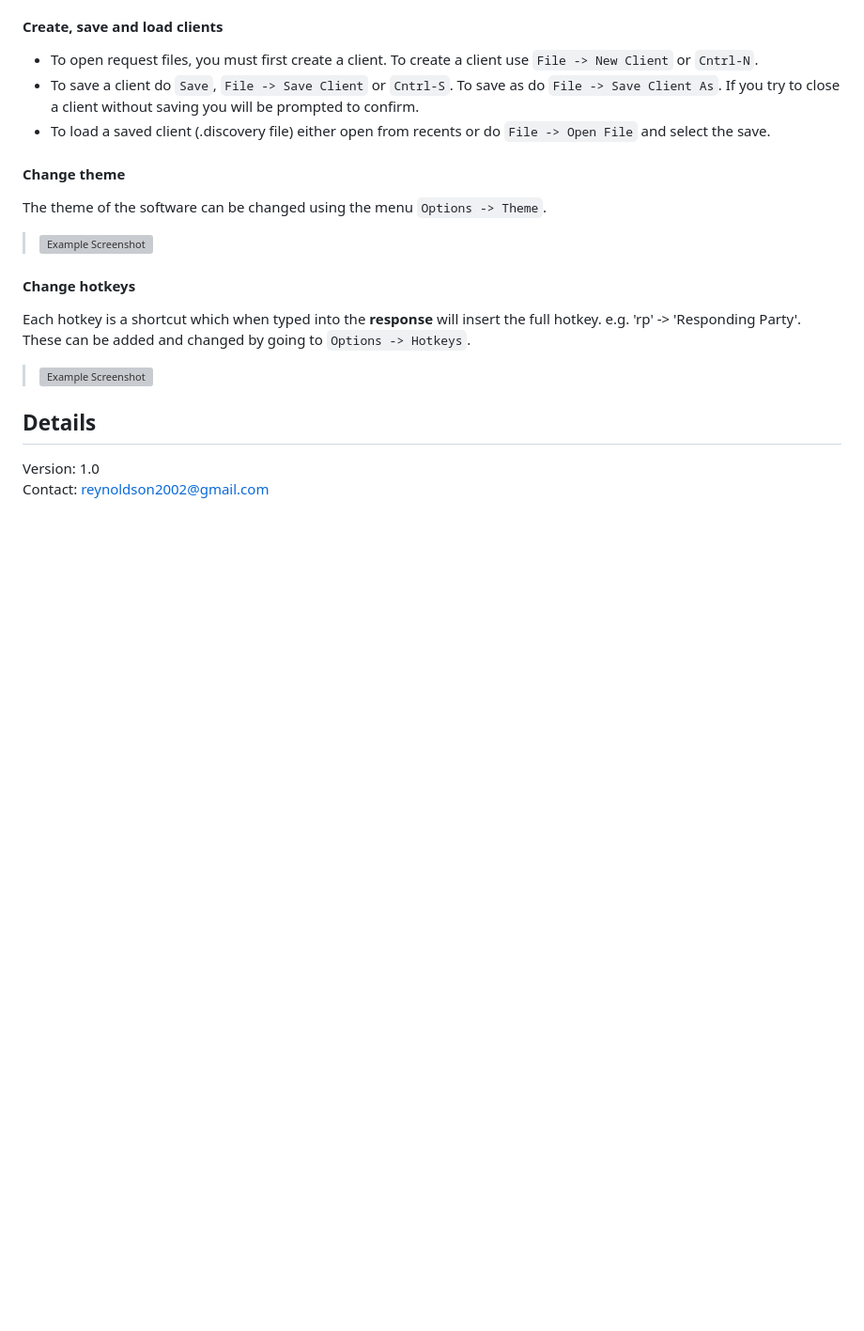
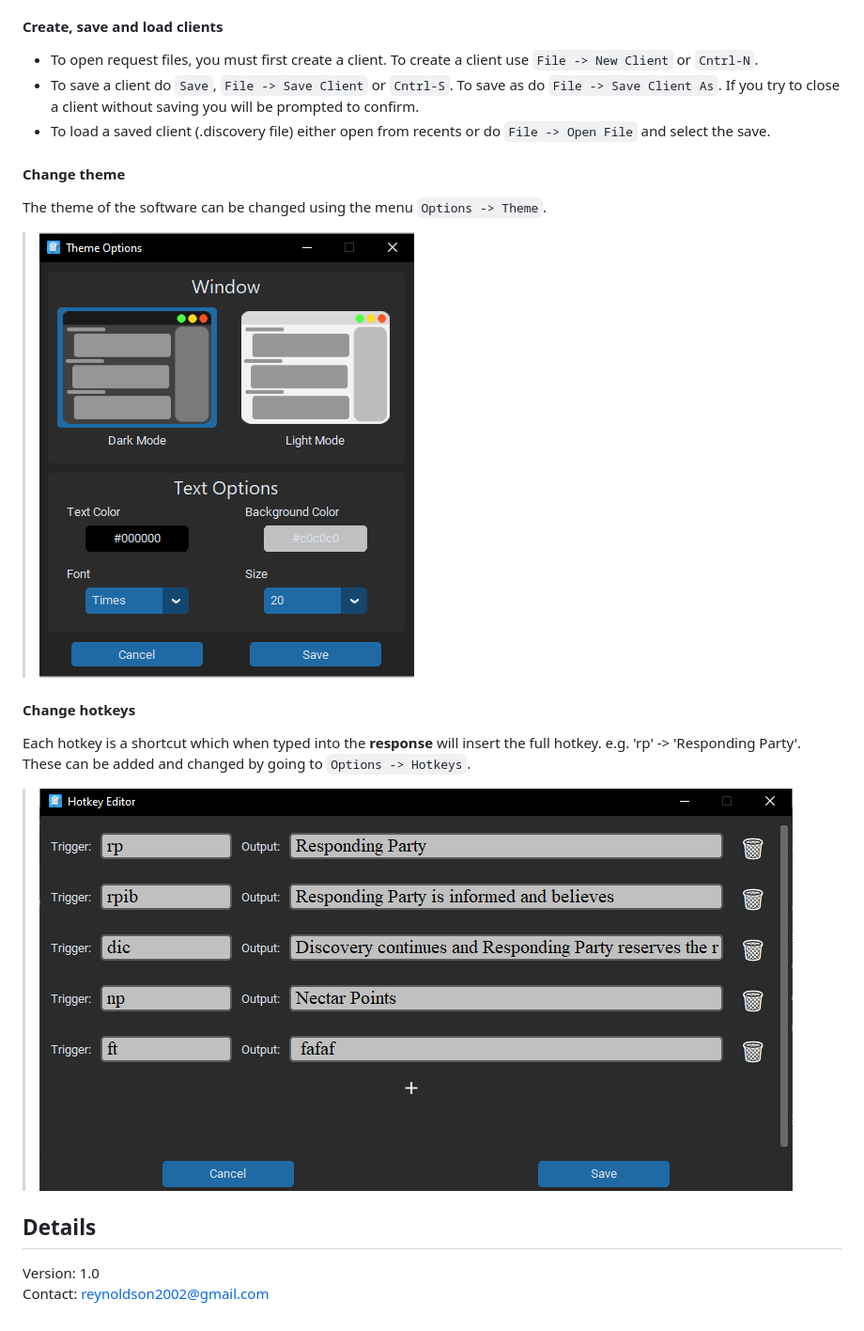
Before and after one commit to RENYREYNOLDSON/myDiscoveryResponses, a Markdown page: README.md, the part around one of its changes. Shown at 94% size. GitHub-like rendering; blank space fills up the shorter version; grey boxes are pictures that could not be loaded.

````diff
--- a/README.md
+++ b/README.md
@@ -96,11 +96,11 @@ The firm details are saved to each responses export. To edit the firm details: `
 
 #### Change theme
 The theme of the software can be changed using the menu ```Options -> Theme```.
-> ![Example Screenshot](./THEME_IMAGE.PNG)
+> ![Example Screenshot](./Images/THEME_IMAGE.PNG)
 
 #### Change hotkeys
 Each hotkey is a shortcut which when typed into the **response** will insert the full hotkey. e.g. 'rp' -> 'Responding Party'. These can be added and changed by going to ```Options -> Hotkeys```.
-> ![Example Screenshot](./HOTKEYS_IMAGE.PNG)
+> ![Example Screenshot](./Images/HOTKEYS_IMAGE.PNG)
 
 ## Details
 Version: 1.0
````
Also changed, not shown: other parts of README.md (+3 -3 lines).
